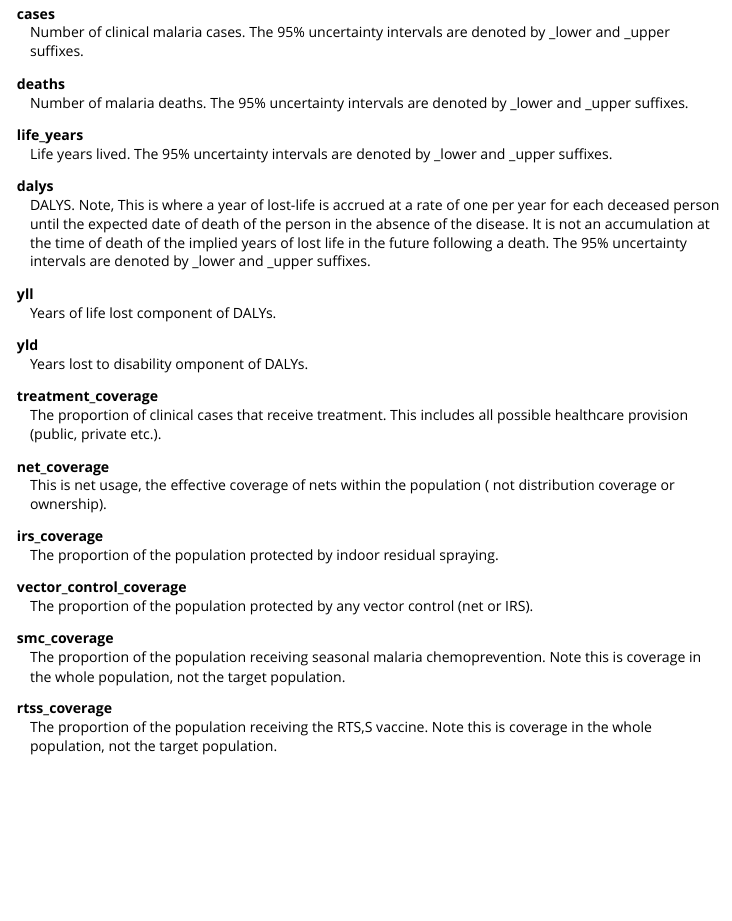
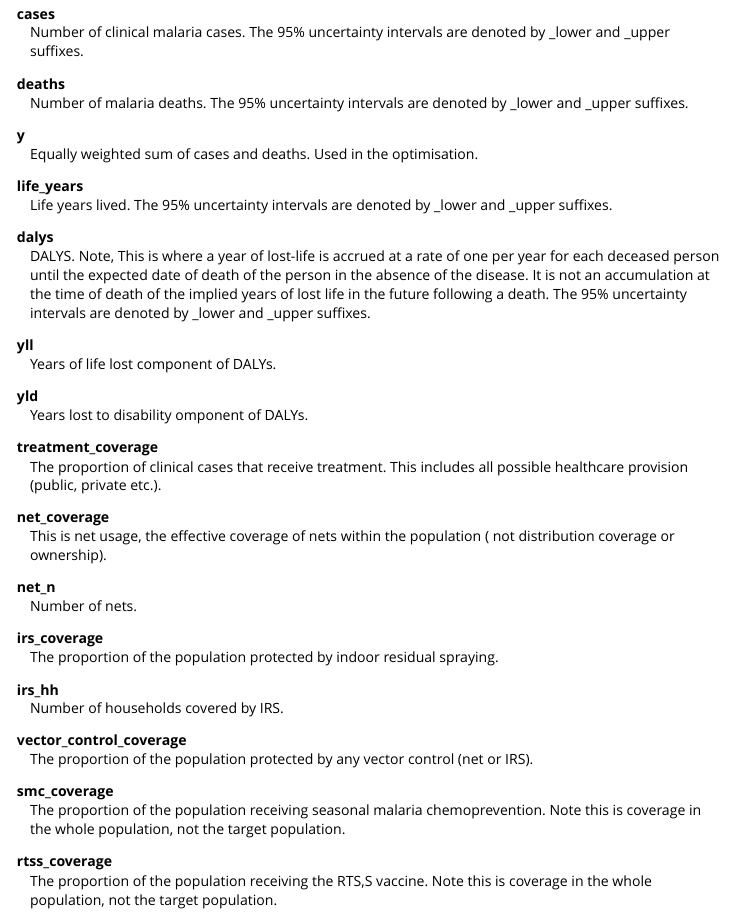
Before and after one commit to mrc-ide/gf, an R Markdown document (vignettes/Output_dictionary.Rmd): the page in a window 1100 px wide, from 730 px down. Rendered offline with R 4.5, knitr and Pandoc, with nearby package versions.

Commit message:
Update output variables

```diff
--- a/vignettes/Output_dictionary.Rmd
+++ b/vignettes/Output_dictionary.Rmd
@@ -60,6 +60,9 @@ cases
 deaths
   : Number of malaria deaths. The 95% uncertainty intervals are denoted by _lower and _upper suffixes.
 
+y
+  : Equally weighted sum of cases and deaths. Used in the optimisation.
+
 life_years
   : Life years lived. The 95% uncertainty intervals are denoted by _lower and _upper suffixes.
 
@@ -84,8 +87,14 @@ net_coverage
   : This is net usage, the effective coverage of nets within the population (
   not distribution coverage or ownership).
 
+net_n
+  : Number of nets.
+
 irs_coverage
   : The proportion of the population protected by indoor residual spraying.
+
+irs_hh
+  : Number of households covered by IRS.
 
 vector_control_coverage
   : The proportion of the population protected by any vector control (net or IRS).
```
